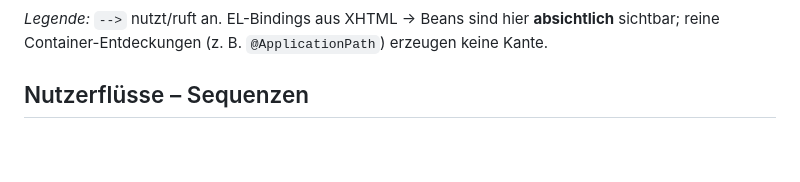
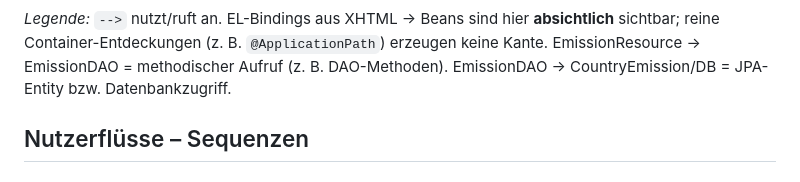
Before and after one commit to Seifroh/hero2zero, a Markdown page: README.md, the part around the change printed below. GitHub-like rendering; blank space fills up the shorter version.

````diff
--- a/README.md
+++ b/README.md
@@ -91,7 +90,9 @@ flowchart TB
   EmissionDAO --> CountryEmission;
   EmissionDAO --> DB;
 ```
-*Legende:* `-->` nutzt/ruft an. EL-Bindings aus XHTML → Beans sind hier **absichtlich** sichtbar; reine Container-Entdeckungen (z. B. `@ApplicationPath`) erzeugen keine Kante.
+*Legende:* `-->` nutzt/ruft an. EL-Bindings aus XHTML → Beans sind hier **absichtlich** sichtbar; reine Container-Entdeckungen (z. B. `@ApplicationPath`) erzeugen keine Kante. </br>
+EmissionResource → EmissionDAO = methodischer Aufruf (z. B. DAO-Methoden).</br>
+EmissionDAO → CountryEmission/DB = JPA-Entity bzw. Datenbankzugriff.
 
 ## Nutzerflüsse – Sequenzen
 
````
Also changed, not shown: other parts of README.md (+1 -2 lines).
